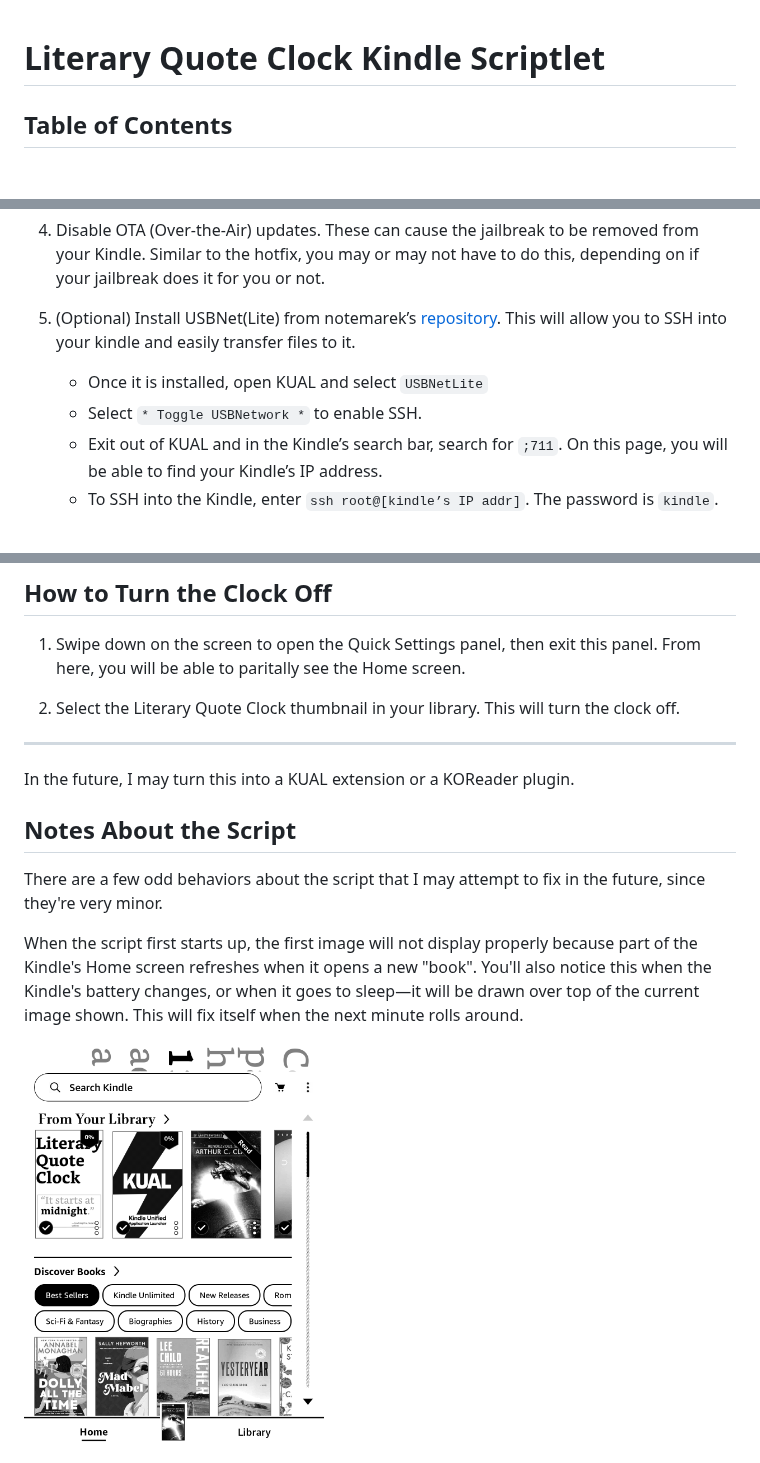
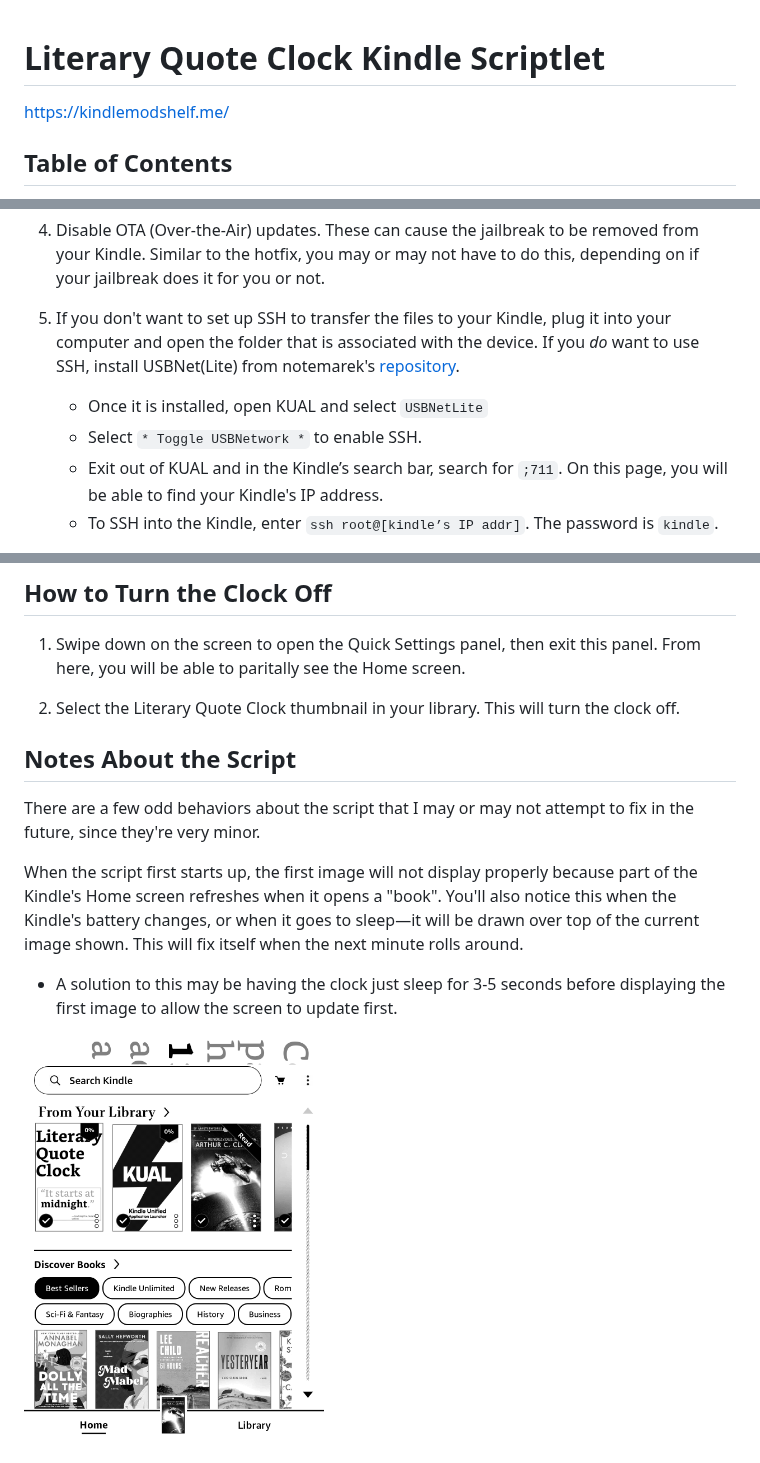
Before and after one commit to alextaschuk/Literary-Quote-Clock, a Markdown page: kindle_clock/README.md, 3 parts joined by grey strips. Drawn GitHub-style; blank space fills up the shorter version.

```diff
--- a/kindle_clock/README.md
+++ b/kindle_clock/README.md
@@ -1,4 +1,6 @@
 # Literary Quote Clock Kindle Scriptlet
+
+https://kindlemodshelf.me/
 
 ## Table of Contents
 <details>
@@ -75,10 +83,10 @@ Since the type of jailbreak you need varies depending on the type of Kindle you
 
 4. Disable OTA (Over-the-Air) updates. These can cause the jailbreak to be removed from your Kindle. Similar to the hotfix, you may or may not have to do this, depending on if your jailbreak does it for you or not.
 
-5. (Optional) Install USBNet(Lite) from notemarek’s [repository](https://github.com/notmarek/kindle-usbnetlite/tree/master). This will allow you to SSH into your kindle and easily transfer files to it.
+5. If you don't want to set up SSH to transfer the files to your Kindle, plug it into your computer and open the folder that is associated with the device. If you _do_ want to use SSH, install USBNet(Lite) from notemarek's [repository](https://github.com/notmarek/kindle-usbnetlite/tree/master).
     - Once it is installed, open KUAL and select `USBNetLite`
     - Select `* Toggle USBNetwork *` to enable SSH.
-    - Exit out of KUAL and in the Kindle’s search bar, search for `;711`. On this page, you will be able to find your Kindle’s IP address.
+    - Exit out of KUAL and in the Kindle’s search bar, search for `;711`. On this page, you will be able to find your Kindle's IP address.
     - To SSH into the Kindle, enter `ssh root@[kindle’s IP addr]`. The password is `kindle`.
 
 6. Move the */literary_clock/* folder from the local repository into _/mnt/us/documents_. Then, move the literary_clock.sh file out of the */literary_clock/* folder and into _/mnt/us/documents_. Next time you turn on the Kindle, the clock should show up in your library.
@@ -94,14 +102,12 @@ Since the type of jailbreak you need varies depending on the type of Kindle you
 
 2. Select the Literary Quote Clock thumbnail in your library. This will turn the clock off.
 
-***
-
-In the future, I may turn this into a KUAL extension or a KOReader plugin.
-
 ## Notes About the Script
 
-There are a few odd behaviors about the script that I may attempt to fix in the future, since they're very minor.
+There are a few odd behaviors about the script that I may or may not attempt to fix in the future, since they're very minor.
 
-When the script first starts up, the first image will not display properly because part of the Kindle's Home screen refreshes when it opens a new "book". You'll also notice this when the Kindle's battery changes, or when it goes to sleep—it will be drawn over top of the current image shown. This will fix itself when the next minute rolls around.
+When the script first starts up, the first image will not display properly because part of the Kindle's Home screen refreshes when it opens a "book". You'll also notice this when the Kindle's battery changes, or when it goes to sleep—it will be drawn over top of the current image shown. This will fix itself when the next minute rolls around.
 
-<img src="../misc/demo/kindle-first-quote.png" alt="Most of a Kindle's Home page with part of a quote visable at the top of the screen." width="300"/>
+- A solution to this may be having the clock just sleep for 3-5 seconds before displaying the first image to allow the screen to update first.
+
+<img src="../misc/demo/kindle/kindle-first-quote.png" alt="Most of a Kindle's Home page with part of a quote visable at the top of the screen." width="300"/>
```
Also changed, not shown: other parts of kindle_clock/README.md (+12 -6 lines), misc/demo/kindle/kindle-first-quote.png (renamed from misc/demo/kindle-first-quote.png), misc/demo/kindle/rotated.png (added).
